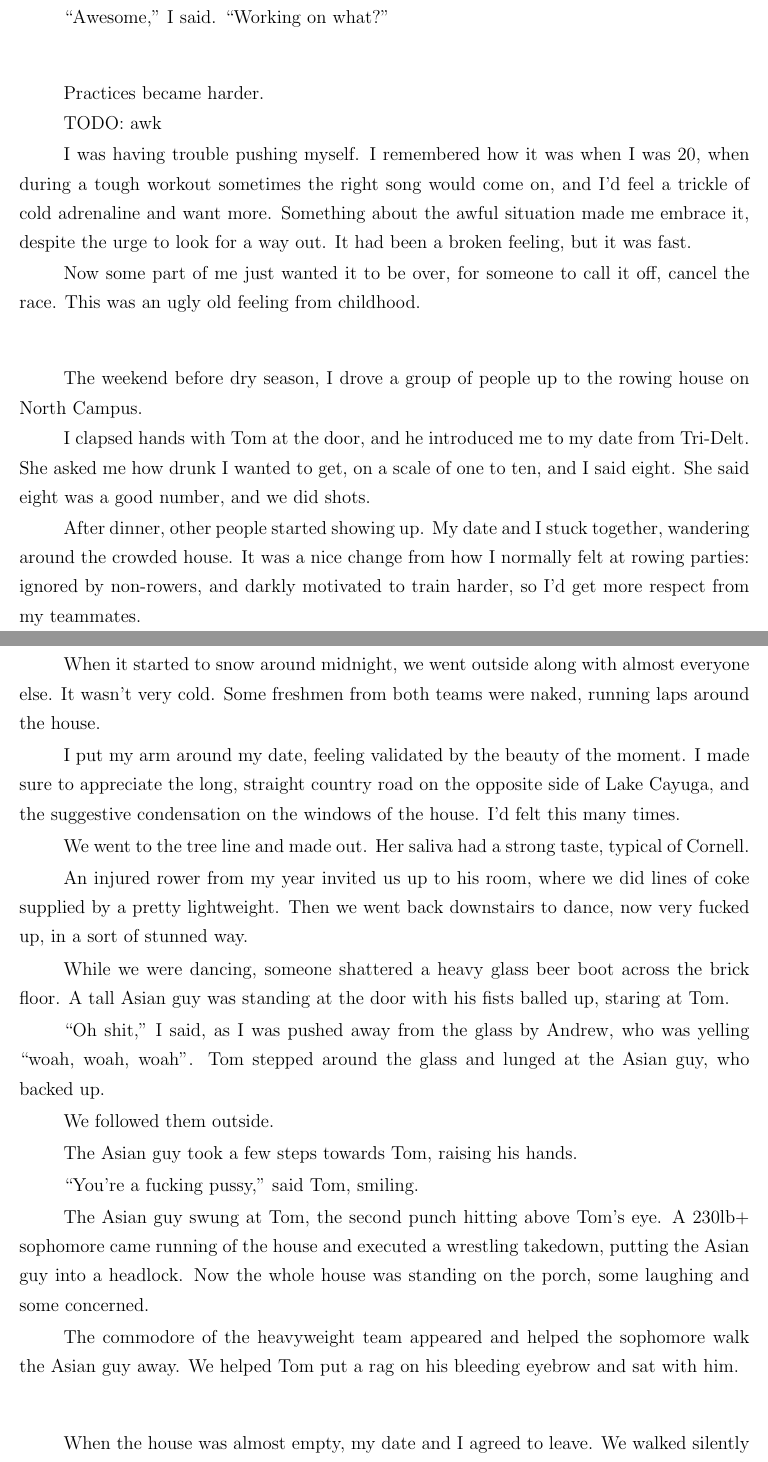
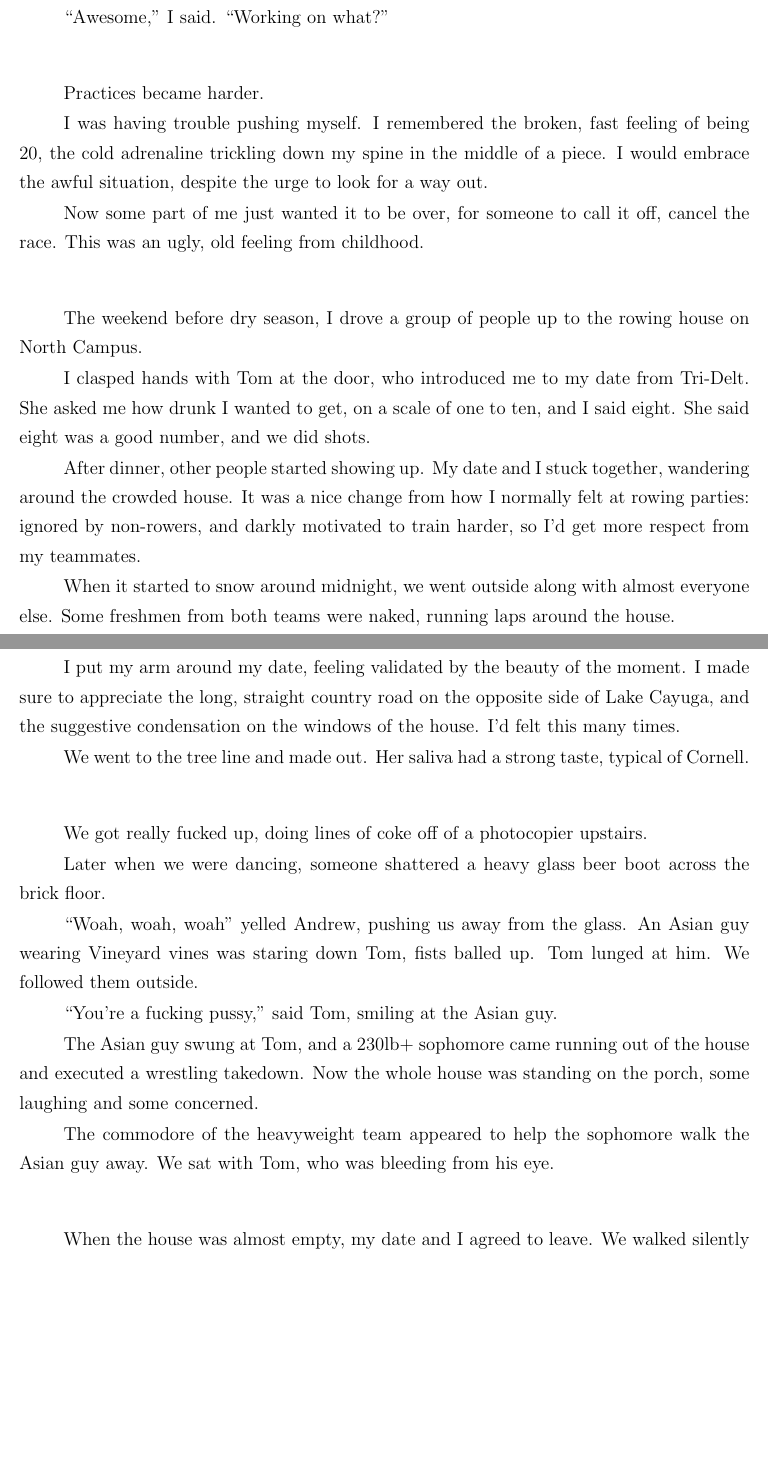
Before and after one commit to ptsteadman/college-memoir, a LaTeX book (college-memoir.tex, which reads chapters/tangled-wing.tex): two parts of pages 5 and 6 of 15, joined at a grey line, cut so that both start at the same text, the shorter picture padded with empty space. Compiled offline with pdfLaTeX.

Commit message:
Some improvements to party but still sucks

```diff
--- a/chapters/tangled-wing.tex
+++ b/chapters/tangled-wing.tex
@@ -225,23 +225,19 @@ too.''
 
 Practices became harder.
 
-TODO: awk
-
-I was having trouble pushing myself.  I remembered how it was when I was 20,
-when during a tough workout sometimes the right song would come on, and I'd feel
-a trickle of cold adrenaline and want more.  Something about the awful situation
-made me embrace it, despite the urge to look for a way out.  It had been a
-broken feeling, but it was fast.
+I was having trouble pushing myself.  I remembered the broken, fast feeling of
+being 20, the cold adrenaline trickling down my spine in the middle of a piece.
+I would embrace the awful situation, despite the urge to look for a way out.
 
 Now some part of me just wanted it to be over, for someone to call it off,
-cancel the race.  This was an ugly old feeling from childhood.
+cancel the race.  This was an ugly, old feeling from childhood.
 
 \plainfancybreak{12pt}{2}{}
 
 The weekend before dry season, I drove a group of people up to the rowing house
 on North Campus.
 
-I clapsed hands with Tom at the door, and he introduced me to my date from
+I clasped hands with Tom at the door, who introduced me to my date from
 Tri-Delt.  She asked me how drunk I wanted to get, on a scale of one to ten, and
 I said eight.  She said eight was a good number, and we did shots.
 
@@ -251,8 +247,8 @@ felt at rowing parties: ignored by non-rowers, and darkly motivated to train
 harder, so I'd get more respect from my teammates.
 
 When it started to snow around midnight, we went outside along with almost
-everyone else.  It wasn't very cold.  Some freshmen from both teams were naked,
-running laps around the house.
+everyone else.  Some freshmen from both teams were naked, running laps around
+the house.
 
 I put my arm around my date, feeling validated by the beauty of the moment.   I
 made sure to appreciate the long, straight country road on the opposite side of
@@ -262,32 +258,25 @@ felt this many times.
 We went to the tree line and made out.  Her saliva had a strong taste, typical
 of Cornell.
 
-An injured rower from my year invited us up to his room, where we did lines of
-coke supplied by a pretty lightweight.  Then we went back downstairs to dance,
-now very fucked up, in a sort of stunned way.
+\plainfancybreak{12pt}{2}{* * *}
 
-While we were dancing, someone shattered a heavy glass beer boot across the
-brick floor.  A tall Asian guy was standing at the door with his fists balled
-up, staring at Tom.
+We got really fucked up, doing lines of coke off of a photocopier upstairs.
 
-``Oh shit,'' I said, as I was pushed away from the glass by Andrew, who was
-yelling ``woah, woah, woah''.  Tom stepped around the glass and lunged at the
-Asian guy, who backed up.
+Later when we were dancing, someone shattered a heavy glass beer boot across
+the brick floor.
 
-We followed them outside.
+``Woah, woah, woah'' yelled Andrew, pushing us away from the glass.  An Asian
+guy wearing Vineyard vines was staring down Tom, fists balled up.  Tom lunged at
+him.  We followed them outside.
 
-The Asian guy took a few steps towards Tom, raising his hands.
+``You're a fucking pussy,'' said Tom, smiling at the Asian guy.
 
-``You're a fucking pussy,'' said Tom, smiling.
+The Asian guy swung at Tom, and a 230lb+ sophomore came running out of the house
+and executed a wrestling takedown.  Now the whole house was standing on the
+porch, some laughing and some concerned.
 
-The Asian guy swung at Tom, the second punch hitting above Tom's eye.  A 230lb+
-sophomore came running of the house and executed a wrestling takedown, putting
-the Asian guy into a headlock.   Now the whole house was standing on the porch,
-some laughing and some concerned.
-
-The commodore of the heavyweight team appeared and helped the sophomore walk the
-Asian guy away.  We helped Tom put a rag on his bleeding eyebrow and sat with
-him.
+The commodore of the heavyweight team appeared to help the sophomore walk the
+Asian guy away.  We sat with Tom, who was bleeding from his eye.
 
 \plainfancybreak{12pt}{2}{* * *}
 
```
Also changed, not shown: chapters/tangled-wing.tex (32 more changed lines).
